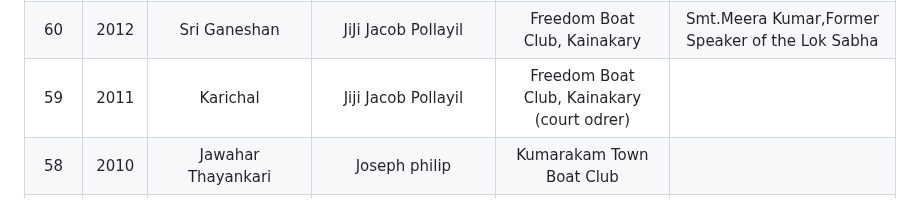
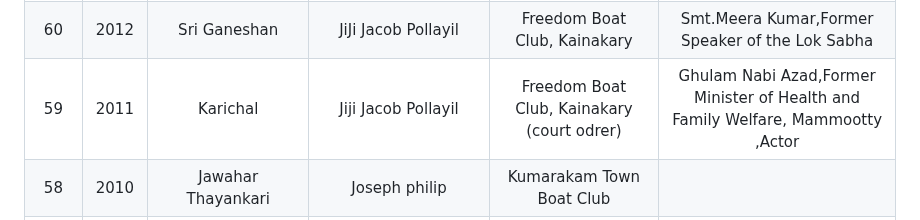
Before and after one commit to josephjosedev/NehruTrophyBoatRace, a Markdown page: README.md, the part around the change. Drawn GitHub-style.

```diff
--- a/README.md
+++ b/README.md
@@ -14,7 +14,7 @@
 | 62 | 2014 | Champakkulam                | George Thomas                                  | Unite Boat Club, Kainakary                   |Dr.Mohammad Hamid Ansari,Hon’ble Vice President of India|
 | 61 | 2013 | Sri Ganeshan                | Arun Kumar                                     | St.Francis Boat Club,Harippad                |Sri.Chiranjeevi,Hon’ble Union Tourism Minister|
 | 60 | 2012 | Sri Ganeshan                | JiJi Jacob Pollayil                            | Freedom Boat Club, Kainakary                 |Smt.Meera Kumar,Former Speaker of the Lok Sabha
-| 59 | 2011 | Karichal                    | Jiji Jacob Pollayil                            | Freedom Boat Club, Kainakary   (court odrer)                    |
+| 59 | 2011 | Karichal                    | Jiji Jacob Pollayil                            | Freedom Boat Club, Kainakary   (court odrer)                    |Ghulam Nabi Azad,Former Minister of Health and Family Welfare, Mammootty ,Actor
 | 58 | 2010 | Jawahar Thayankari          | Joseph philip                                  | Kumarakam Town Boat Club                     |
 | 57 | 2009 | Champakkulam                | JiJi Jacob Pollayil                            | Jesus Boat Club, Kollam                      |Sonia Gandhi|
 | 56 | 2008 | Karichal                    | JiJi Jacob Pollayil                            | Jesus Boat Club, Kollam                      |
```
